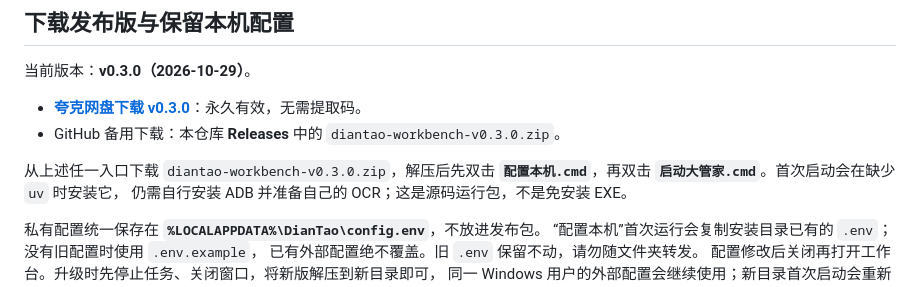
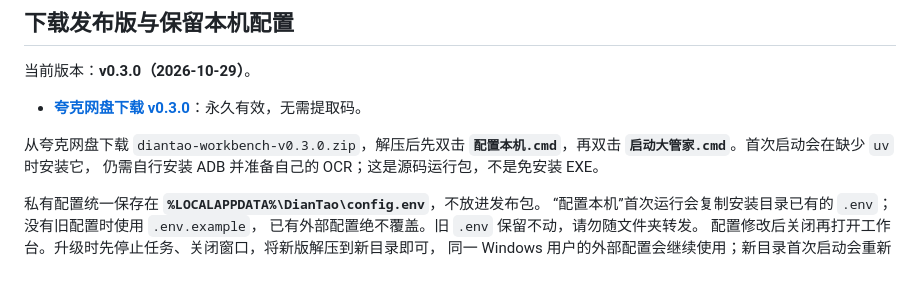
Before and after one commit to Tericerice/diantao-automation, a Markdown page: README.md, the part around the change. GitHub-like rendering.

Commit message:
更新 v0.3.0 夸克网盘下载链接为永久有效无提取码分享

```diff
--- a/README.md
+++ b/README.md
@@ -19,10 +19,9 @@
 
 当前版本：**v0.3.0（2026-10-29）**。
 
-- **[夸克网盘下载 v0.3.0](https://pan.quark.cn/s/8b0cd4aa595a)**：永久有效，无需提取码。
-- GitHub 备用下载：本仓库 **Releases** 中的 `diantao-workbench-v0.3.0.zip`。
+- **[夸克网盘下载 v0.3.0](https://pan.quark.cn/s/a7adc945d95a)**：永久有效，无需提取码。
 
-从上述任一入口下载 `diantao-workbench-v0.3.0.zip`，解压后先双击
+从夸克网盘下载 `diantao-workbench-v0.3.0.zip`，解压后先双击
 **`配置本机.cmd`**，再双击 **`启动大管家.cmd`**。首次启动会在缺少 `uv` 时安装它，
 仍需自行安装 ADB 并准备自己的 OCR；这是源码运行包，不是免安装 EXE。
 
```
